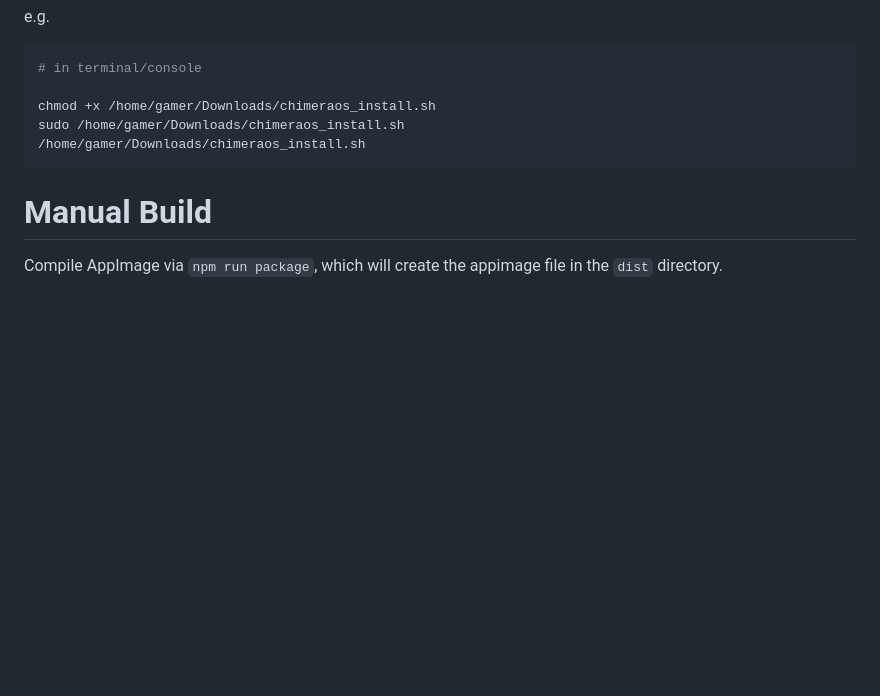
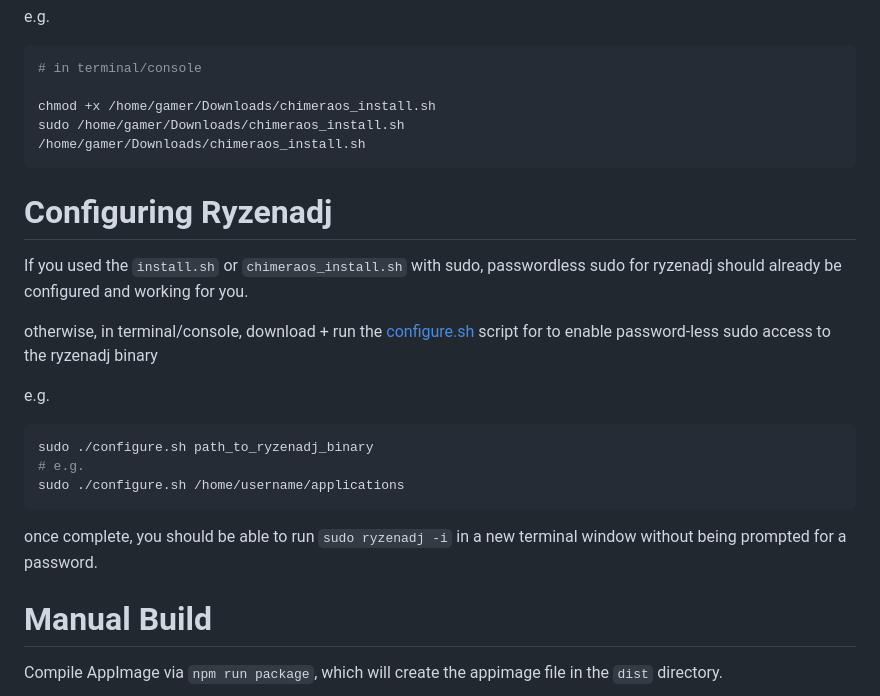
Before and after one commit to aarron-lee/simple-ryzen-tdp, a Markdown page: README.md, the part around the change printed below. Rendered like a GitHub page; blank space fills up the shorter version.

````diff
--- a/README.md
+++ b/README.md
@@ -51,6 +51,22 @@ sudo /home/gamer/Downloads/chimeraos_install.sh
 /home/gamer/Downloads/chimeraos_install.sh
 ```
 
+# Configuring Ryzenadj
+
+If you used the `install.sh` or `chimeraos_install.sh` with sudo, passwordless sudo for ryzenadj should already be configured and working for you.
+
+otherwise, in terminal/console, download + run the [configure.sh](https://github.com/aarron-lee/simple-ryzen-tdp/blob/main/configure.sh) script for to enable password-less sudo access to the ryzenadj binary
+
+e.g.
+
+```bash
+sudo ./configure.sh path_to_ryzenadj_binary
+# e.g.
+sudo ./configure.sh /home/username/applications
+```
+
+once complete, you should be able to run `sudo ryzenadj -i` in a new terminal window without being prompted for a password.
+
 # Manual Build
 
 Compile AppImage via `npm run package`, which will create the appimage file in the `dist` directory.
````
Also changed, not shown: other parts of README.md (+1 -1 lines).
